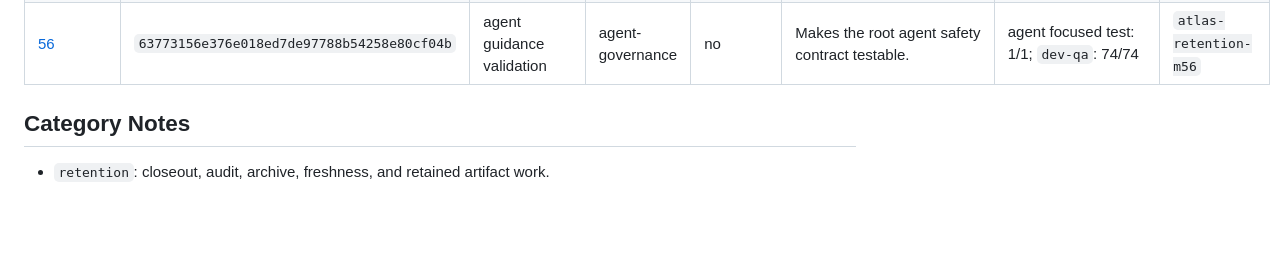
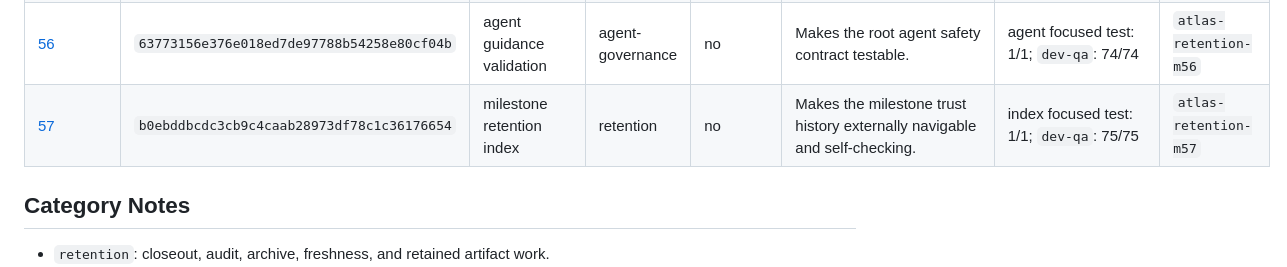
Before and after one commit to rodriguezaa22ar-boop/atlas-trust-infrastructure, a Markdown page: docs/retention/MILESTONE_INDEX.md, the part around the change. Rendered like a GitHub page; blank space fills up the shorter version.

Commit message:
Record Atlas retention milestone 57

```diff
--- a/docs/retention/MILESTONE_INDEX.md
+++ b/docs/retention/MILESTONE_INDEX.md
@@ -51,6 +51,7 @@ changes, verification output, repo state, and boundaries for that milestone.
 | [54](milestones/MILESTONE_54.md) | `96ff1e53a9af3318d412ee963bff400867ec7f11` | root agent guidance | agent-governance | no | Adds strict repo-root guidance for safe future agent work. | `dev-qa`: 72/72, lint ok, stress ok | `atlas-retention-m54` |
 | [55](milestones/MILESTONE_55.md) | `4bd10fff7439cce1012744eaad9cccce069dedd9` | production readiness gate | release-trust | yes | Makes production readiness measurable and conservative. | production focused test: 1/1; `dev-test`: 73/73; `dev-qa`: 73/73 | `atlas-retention-m55` |
 | [56](milestones/MILESTONE_56.md) | `63773156e376e018ed7de97788b54258e80cf04b` | agent guidance validation | agent-governance | no | Makes the root agent safety contract testable. | agent focused test: 1/1; `dev-qa`: 74/74 | `atlas-retention-m56` |
+| [57](milestones/MILESTONE_57.md) | `b0ebddbcdc3cb9c4caab28973df78c1c36176654` | milestone retention index | retention | no | Makes the milestone trust history externally navigable and self-checking. | index focused test: 1/1; `dev-qa`: 75/75 | `atlas-retention-m57` |
 
 ## Category Notes
 
```
Also changed, not shown: 1 other file.
